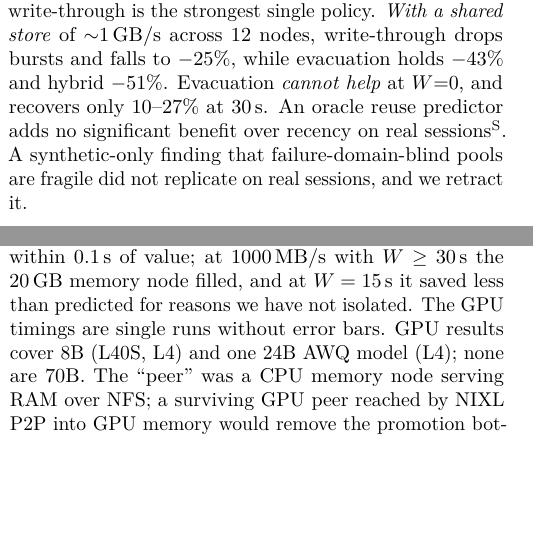
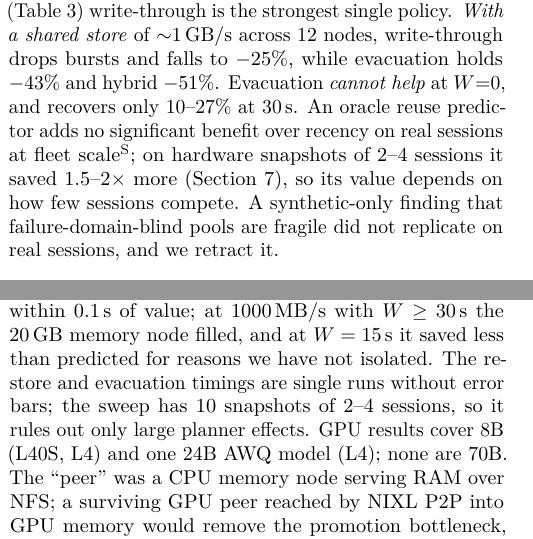
Before and after one commit to ManasShouche/spot-resilient-serving, a LaTeX paper (docs/paper/main.tex): two parts of the columns of pages 2 and 3 of 4, joined at a grey line, cut so that both start at the same text, the shorter picture padded with empty space. Compiled offline with pdfLaTeX.

Commit message:
Paper: reconcile the simulated and hardware oracle results (#11)
The simulator found an oracle reuse estimate adds little at fleet scale; the hardware
sweep found it saves 1.5-2x on snapshots of 2-4 sessions. Both are now stated with their
scope. Also split a merged bullet and narrow the single-runs limitation.

```diff
--- a/docs/paper/main.tex
+++ b/docs/paper/main.tex
@@ -185,7 +185,8 @@ reclaim. This holds only under that memory constraint; with spare DRAM
 bursts and falls to $-25\%$, while evacuation holds $-43\%$ and hybrid $-51\%$.
 Evacuation \emph{cannot help} at $W{=}0$, and recovers only 10--27\% at 30\,s. An
 oracle reuse predictor adds no significant benefit over recency on real
-sessions\Sim. A synthetic-only finding that failure-domain-blind pools are fragile
+sessions at fleet scale\Sim; on hardware snapshots of 2--4 sessions it saved 1.5--2$\times$
+more (Section~\ref{sec:limits}), so its value depends on how few sessions compete. A synthetic-only finding that failure-domain-blind pools are fragile
 did not replicate on real sessions, and we retract it.
 
 \section{Prototype on real GPUs}\label{sec:proto}
@@ -258,8 +259,9 @@ most-recent, largest-first or random orders: every paired difference was within
 interval, while an oracle that knows which sessions return saved 1.5--2$\times$ more. At
 250\,MB/s the run matched an offline prediction within 0.1\,s of value; at 1000\,MB/s
 with $W \ge 30$\,s the 20\,GB memory node filled, and at $W = 15$\,s it saved less than
-predicted for reasons we have not isolated. The GPU timings are single runs without error
-bars. GPU results cover 8B (L40S, L4) and one 24B AWQ model (L4); none are 70B. The
+predicted for reasons we have not isolated. The restore and evacuation timings are single runs without
+error bars; the sweep has 10 snapshots of 2--4 sessions, so it rules out only large
+planner effects. GPU results cover 8B (L40S, L4) and one 24B AWQ model (L4); none are 70B. The
 ``peer'' was a CPU
 memory node serving RAM over NFS; a surviving GPU peer reached by NIXL P2P into GPU
 memory would remove the promotion bottleneck, and is unmeasured.
```
Also changed, not shown: docs/paper/draft.md (+9 -3 lines), docs/paper/main.pdf, docs/paper/main.tex (2 more changed lines).
